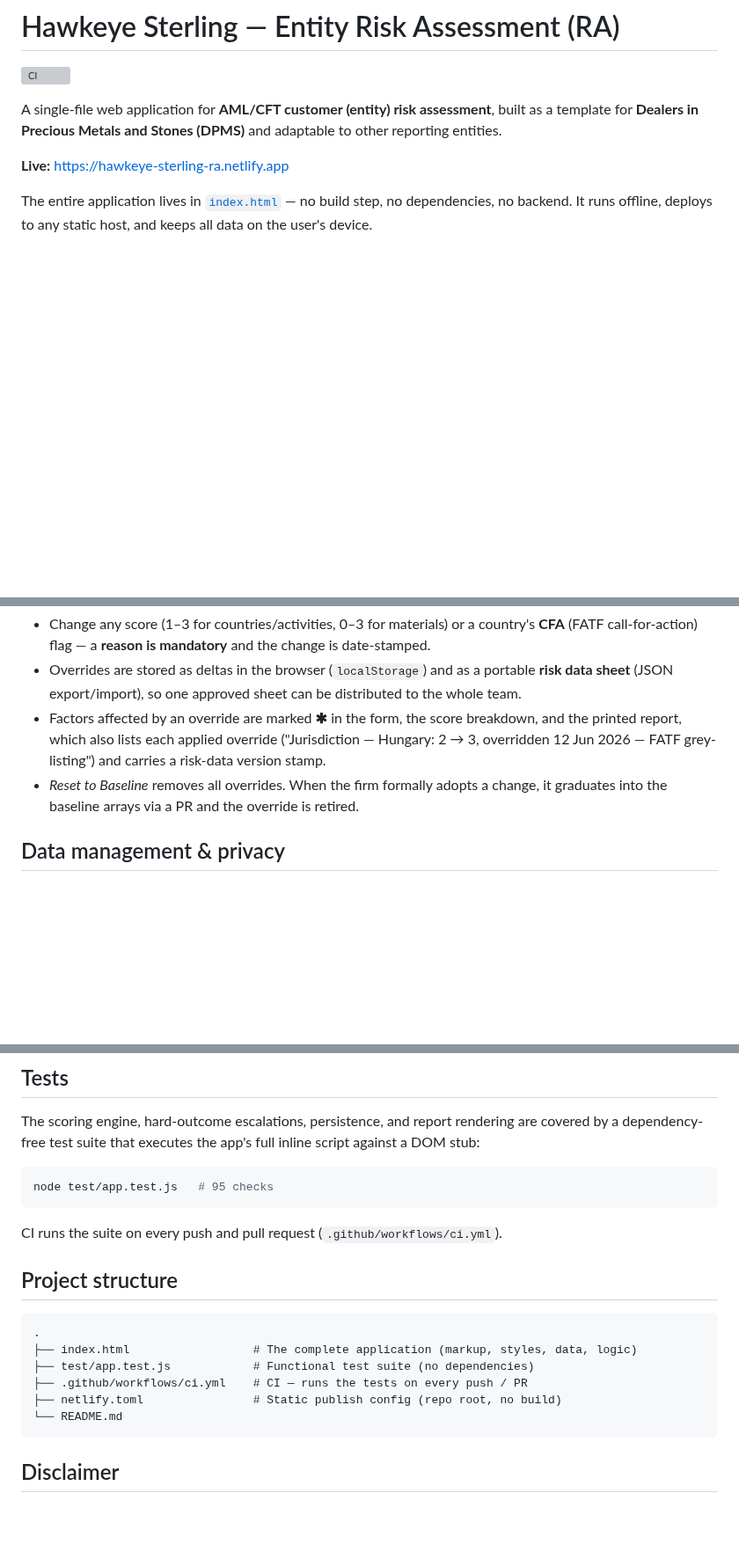
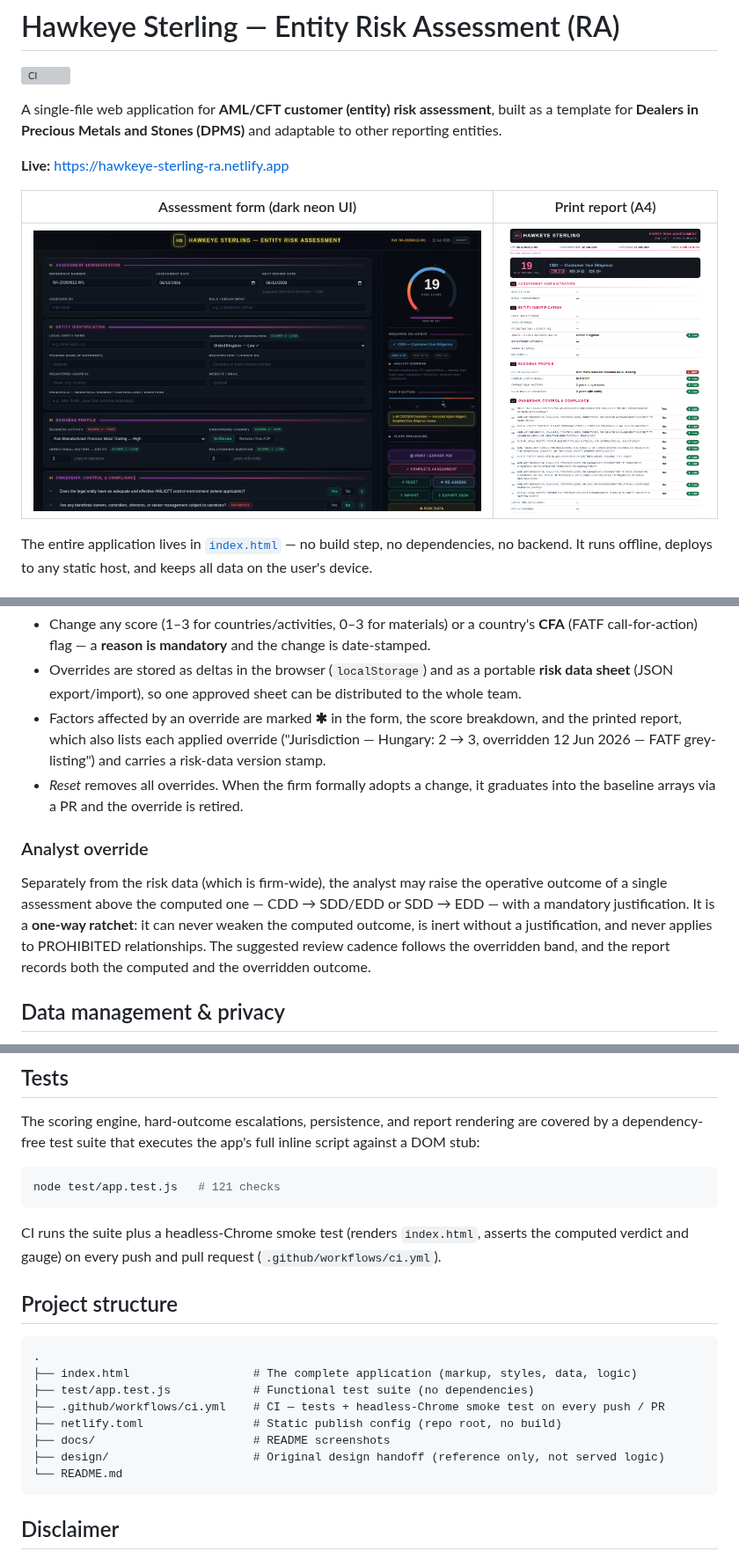
Before and after one commit to trex0092/HAWKEYE-STERLING-RA, a Markdown page: README.md, 3 parts joined by grey strips. Shown at 88% size. Rendered like a GitHub page; pictures changed too: docs/form.png (added), docs/report.png (added); blank space fills up the shorter version; grey boxes are pictures that could not be loaded.

````diff
--- a/README.md
+++ b/README.md
@@ -5,6 +5,10 @@
 A single-file web application for **AML/CFT customer (entity) risk assessment**, built as a template for **Dealers in Precious Metals and Stones (DPMS)** and adaptable to other reporting entities.
 
 **Live:** https://hawkeye-sterling-ra.netlify.app
+
+| Assessment form (dark neon UI) | Print report (A4) |
+|---|---|
+| ![Assessment form](docs/form.png) | ![Print report](docs/report.png) |
 
 The entire application lives in [`index.html`](index.html) — no build step, no dependencies, no backend. It runs offline, deploys to any static host, and keeps all data on the user's device.
 
@@ -75,7 +82,11 @@ On top of the baseline, the **Risk Data** panel (sidebar → *⚙ Risk Data*) le
 - Change any score (1–3 for countries/activities, 0–3 for materials) or a country's **CFA** (FATF call-for-action) flag — a **reason is mandatory** and the change is date-stamped.
 - Overrides are stored as deltas in the browser (`localStorage`) and as a portable **risk data sheet** (JSON export/import), so one approved sheet can be distributed to the whole team.
 - Factors affected by an override are marked **✱** in the form, the score breakdown, and the printed report, which also lists each applied override ("Jurisdiction — Hungary: 2 → 3, overridden 12 Jun 2026 — FATF grey-listing") and carries a risk-data version stamp.
-- *Reset to Baseline* removes all overrides. When the firm formally adopts a change, it graduates into the baseline arrays via a PR and the override is retired.
+- *Reset* removes all overrides. When the firm formally adopts a change, it graduates into the baseline arrays via a PR and the override is retired.
+
+### Analyst override
+
+Separately from the risk data (which is firm-wide), the analyst may raise the operative outcome of a single assessment above the computed one — CDD → SDD/EDD or SDD → EDD — with a mandatory justification. It is a **one-way ratchet**: it can never weaken the computed outcome, is inert without a justification, and never applies to PROHIBITED relationships. The suggested review cadence follows the overridden band, and the report records both the computed and the overridden outcome.
 
 ## Data management & privacy
 
@@ -101,10 +112,10 @@ python3 -m http.server 8000
 The scoring engine, hard-outcome escalations, persistence, and report rendering are covered by a dependency-free test suite that executes the app's full inline script against a DOM stub:
 
 ```bash
-node test/app.test.js   # 95 checks
+node test/app.test.js   # 121 checks
 ```
 
-CI runs the suite on every push and pull request (`.github/workflows/ci.yml`).
+CI runs the suite plus a headless-Chrome smoke test (renders `index.html`, asserts the computed verdict and gauge) on every push and pull request (`.github/workflows/ci.yml`).
 
 ## Project structure
 
@@ -112,8 +123,10 @@ CI runs the suite on every push and pull request (`.github/workflows/ci.yml`).
 .
 ├── index.html                  # The complete application (markup, styles, data, logic)
 ├── test/app.test.js            # Functional test suite (no dependencies)
-├── .github/workflows/ci.yml    # CI — runs the tests on every push / PR
+├── .github/workflows/ci.yml    # CI — tests + headless-Chrome smoke test on every push / PR
 ├── netlify.toml                # Static publish config (repo root, no build)
+├── docs/                       # README screenshots
+├── design/                     # Original design handoff (reference only, not served logic)
 └── README.md
 ```
 
````
Also changed, not shown: other parts of README.md (+3 -0 lines), design/README.md (added, +93 -0 lines), 11 other files.
